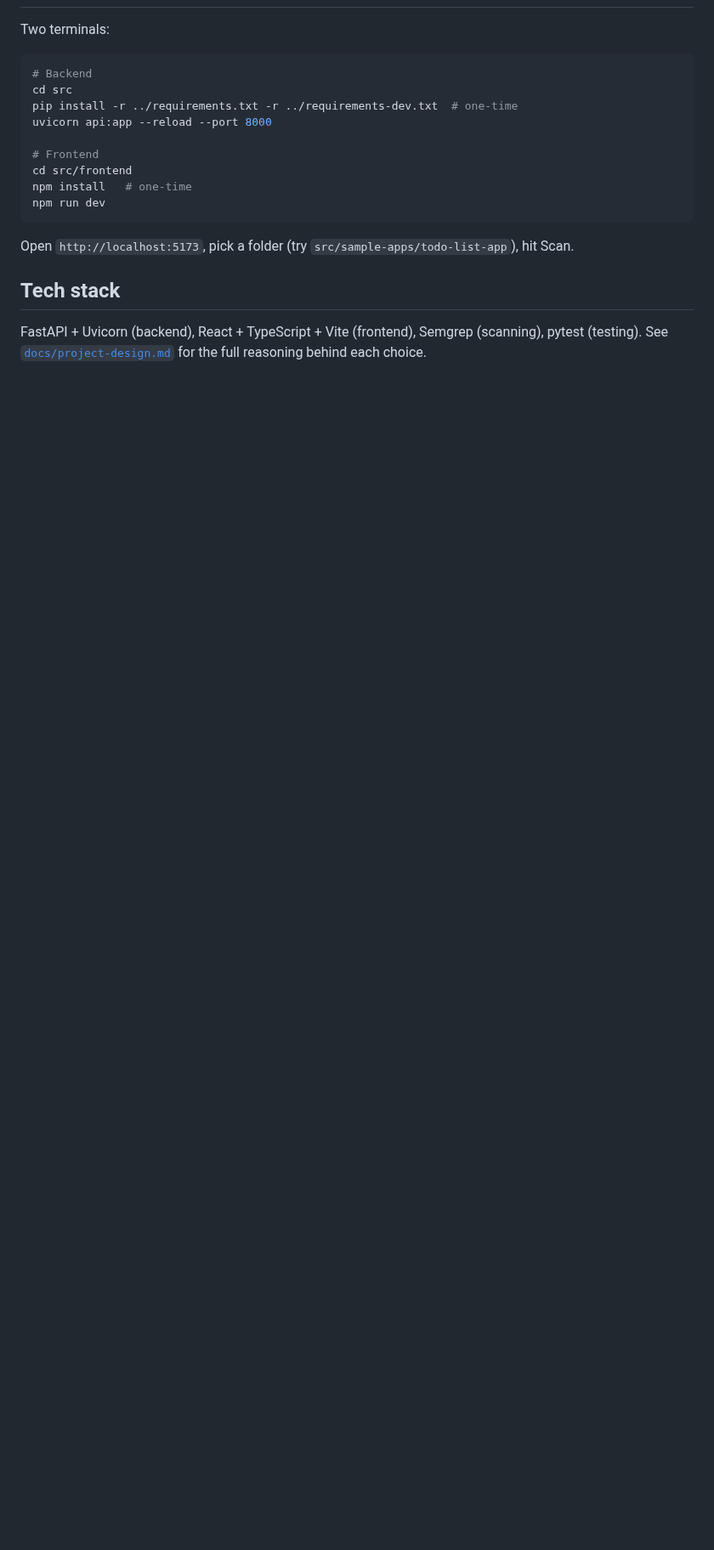
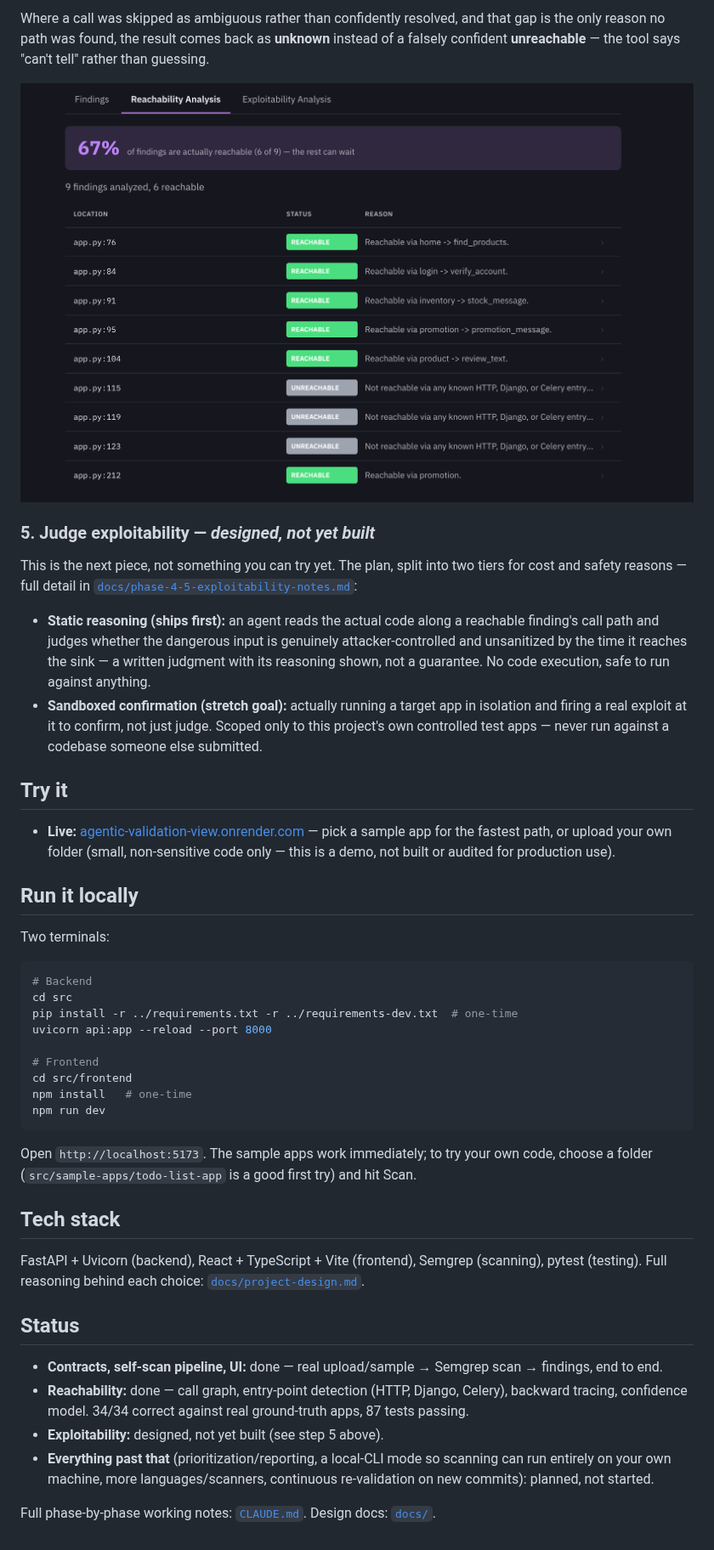
Before and after one commit to iamtoyosee/Validate-Security-Findings, a Markdown page: README.md, the part around one of its changes. Shown at 85% size. GitHub-like rendering; pictures changed too: docs/screenshots/reachability.png (added); blank space fills up the shorter version.

````diff
--- a/README.md
+++ b/README.md
@@ -22,3 +68,32 @@ Design docs: [`docs/`](docs/).
+Where a call was skipped as ambiguous rather than confidently resolved, and that gap is
+the only reason no path was found, the result comes back as **unknown** instead of a
+falsely confident **unreachable** — the tool says "can't tell" rather than guessing.
+
+![Reachability view, showing the reachable-percentage stat and per-finding verdicts](docs/screenshots/reachability.png)
+
+### 5. Judge exploitability — *designed, not yet built*
+
+This is the next piece, not something you can try yet. The plan, split into two tiers
+for cost and safety reasons — full detail in
+[`docs/phase-4-5-exploitability-notes.md`](docs/phase-4-5-exploitability-notes.md):
+
+- **Static reasoning (ships first):** an agent reads the actual code along a reachable
+  finding's call path and judges whether the dangerous input is genuinely
+  attacker-controlled and unsanitized by the time it reaches the sink — a written
+  judgment with its reasoning shown, not a guarantee. No code execution, safe to run
+  against anything.
+- **Sandboxed confirmation (stretch goal):** actually running a target app in isolation
+  and firing a real exploit at it to confirm, not just judge. Scoped only to this
+  project's own controlled test apps — never run against a codebase someone else
+  submitted.
+
+## Try it
+
+- **Live:** [agentic-validation-view.onrender.com](https://agentic-validation-view.onrender.com)
+  — pick a sample app for the fastest path, or upload your own folder (small, non-sensitive
+  code only — this is a demo, not built or audited for production use).
+
+## Run it locally
 
 Two terminals:
 
@@ -34,11 +109,25 @@ npm install   # one-time
 npm run dev
 ```
 
-Open `http://localhost:5173`, pick a folder (try `src/sample-apps/todo-list-app`), hit
-Scan.
+Open `http://localhost:5173`. The sample apps work immediately; to try your own code,
+choose a folder (`src/sample-apps/todo-list-app` is a good first try) and hit Scan.
 
 ## Tech stack
 
 FastAPI + Uvicorn (backend), React + TypeScript + Vite (frontend), Semgrep (scanning),
-pytest (testing). See [`docs/project-design.md`](docs/project-design.md) for the full
-reasoning behind each choice.
+pytest (testing). Full reasoning behind each choice:
+[`docs/project-design.md`](docs/project-design.md).
+
+## Status
+
+- **Contracts, self-scan pipeline, UI:** done — real upload/sample → Semgrep scan →
+  findings, end to end.
+- **Reachability:** done — call graph, entry-point detection (HTTP, Django, Celery),
+  backward tracing, confidence model. 34/34 correct against real ground-truth apps,
+  87 tests passing.
+- **Exploitability:** designed, not yet built (see step 5 above).
+- **Everything past that** (prioritization/reporting, a local-CLI mode so scanning can
+  run entirely on your own machine, more languages/scanners, continuous re-validation on
+  new commits): planned, not started.
+
+Full phase-by-phase working notes: [`CLAUDE.md`](CLAUDE.md). Design docs: [`docs/`](docs/).
````
Also changed, not shown: other parts of README.md (+61 -15 lines), docs/screenshots/app-overview.png (added), docs/screenshots/call-graph.png (added), docs/screenshots/findings.png (added), docs/screenshots/funnel.png (added).
